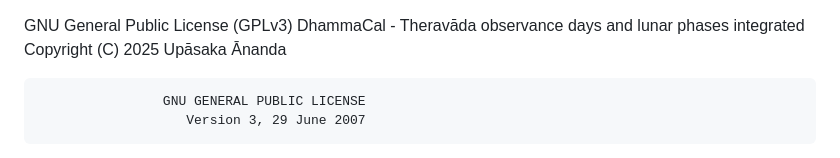
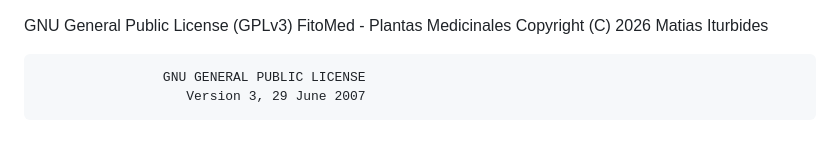
Before and after one commit to iturbides/fitomed, a Markdown page: LICENSE.md, the part around the change. Drawn GitHub-style.

Commit message:
licence correction

```diff
--- a/LICENSE.md
+++ b/LICENSE.md
@@ -1,6 +1,6 @@
 GNU General Public License (GPLv3)
-DhammaCal - Theravāda observance days and lunar phases integrated
-Copyright (C) 2025 Upāsaka Ānanda
+FitoMed - Plantas Medicinales
+Copyright (C) 2026 Matias Iturbides
 
                     GNU GENERAL PUBLIC LICENSE
                        Version 3, 29 June 2007
```
